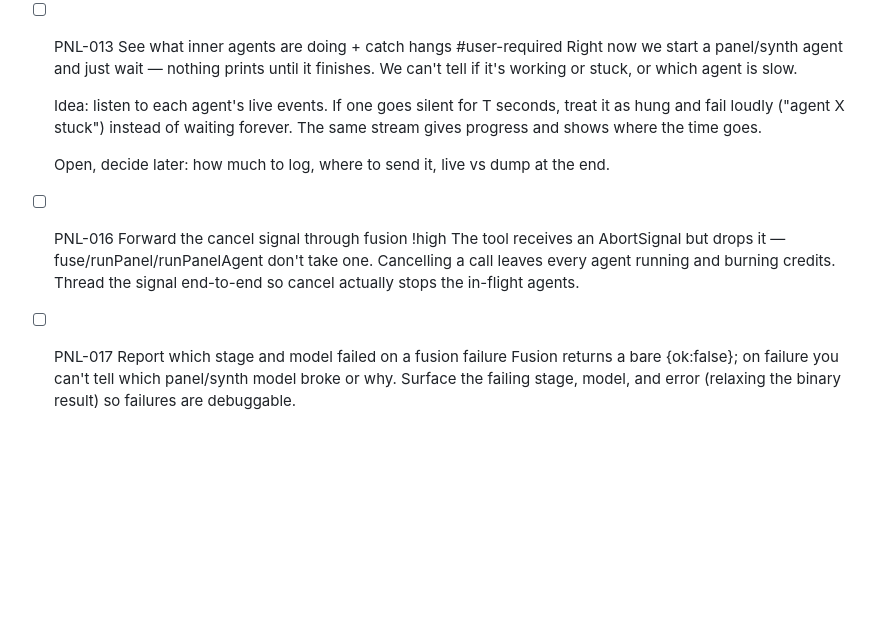
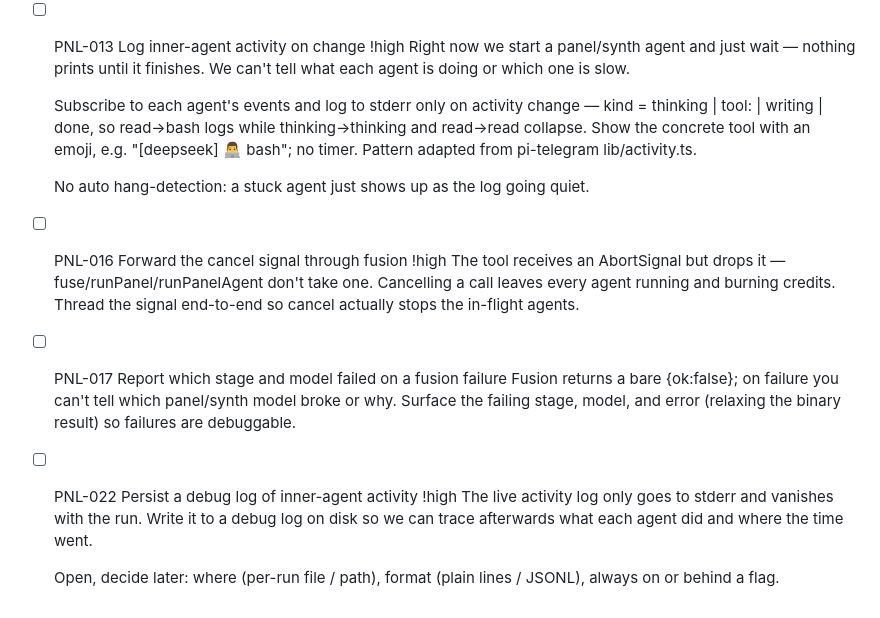
Before and after one commit to syabro/rejudge, a Markdown page: docs/specs/panel.md, the part around the change. GitHub-like rendering; blank space fills up the shorter version.

Commit message:
DOCS: simplify PNL-013 + add PNL-022 (persist debug activity log)
PNL-013 narrowed to a live activity log on change (subscribe + log on kind change,
tool names with emoji; no watchdog — a hang just shows as the log going quiet).
PNL-022 adds a separate task to persist that activity as a debug log on disk for
later tracing. Both !high.

Co-Authored-By: Claude Opus 4.8 <noreply@anthropic.com>

```diff
--- a/docs/specs/panel.md
+++ b/docs/specs/panel.md
@@ -103,15 +103,17 @@ prints a failure and exits non-zero — never a partial answer.
   - A real run completed with all three panels and synthesis succeeding and returned one coherent fused answer that correctly describes the extension and its two all-or-nothing gates — the POC proof.
   - Reproducible from the committed config + `bun scripts/demo.ts` (no mocks). This run is the trigger for the DeepSWE adaptation (TOO-004).
 
-- [ ] PNL-013 See what inner agents are doing + catch hangs		#user-required
+- [ ] PNL-013 Log inner-agent activity on change		!high
   Right now we start a panel/synth agent and just wait — nothing prints until it
-  finishes. We can't tell if it's working or stuck, or which agent is slow.
+  finishes. We can't tell what each agent is doing or which one is slow.
 
-  Idea: listen to each agent's live events. If one goes silent for T seconds, treat
-  it as hung and fail loudly ("agent X stuck") instead of waiting forever. The same
-  stream gives progress and shows where the time goes.
+  Subscribe to each agent's events and log to stderr only on activity change —
+  kind = thinking | tool:<name> | writing | done, so read→bash logs while
+  thinking→thinking and read→read collapse. Show the concrete tool with an emoji,
+  e.g. "[deepseek] 👨‍💻 bash"; no timer. Pattern adapted from pi-telegram
+  lib/activity.ts.
 
-  Open, decide later: how much to log, where to send it, live vs dump at the end.
+  No auto hang-detection: a stuck agent just shows up as the log going quiet.
 
 - [ ] PNL-016 Forward the cancel signal through fusion		!high
   The tool receives an AbortSignal but drops it — fuse/runPanel/runPanelAgent don't
@@ -122,3 +124,11 @@ prints a failure and exits non-zero — never a partial answer.
   Fusion returns a bare {ok:false}; on failure you can't tell which panel/synth model
   broke or why. Surface the failing stage, model, and error (relaxing the binary
   result) so failures are debuggable.
+
+- [ ] PNL-022 Persist a debug log of inner-agent activity		!high
+  The live activity log only goes to stderr and vanishes with the run. Write it to a
+  debug log on disk so we can trace afterwards what each agent did and where the time
+  went.
+
+  Open, decide later: where (per-run file / path), format (plain lines / JSONL),
+  always on or behind a flag.
```
